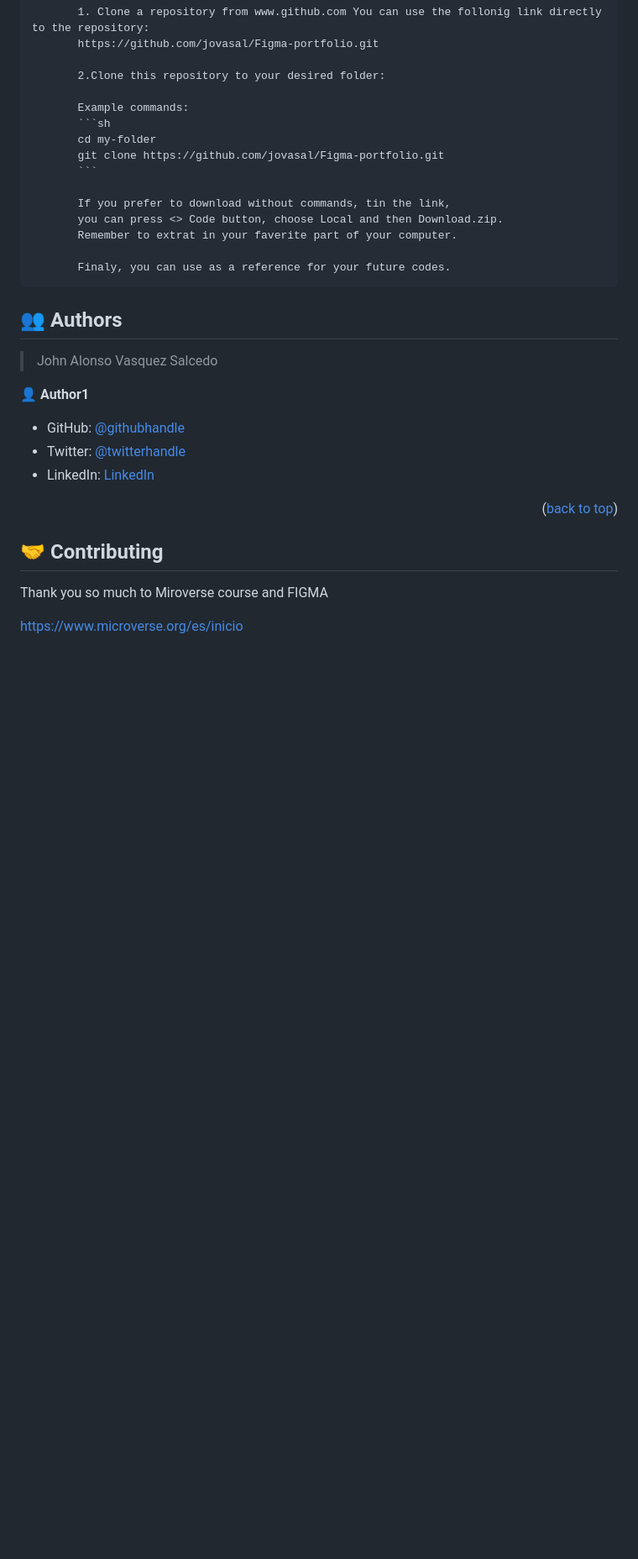
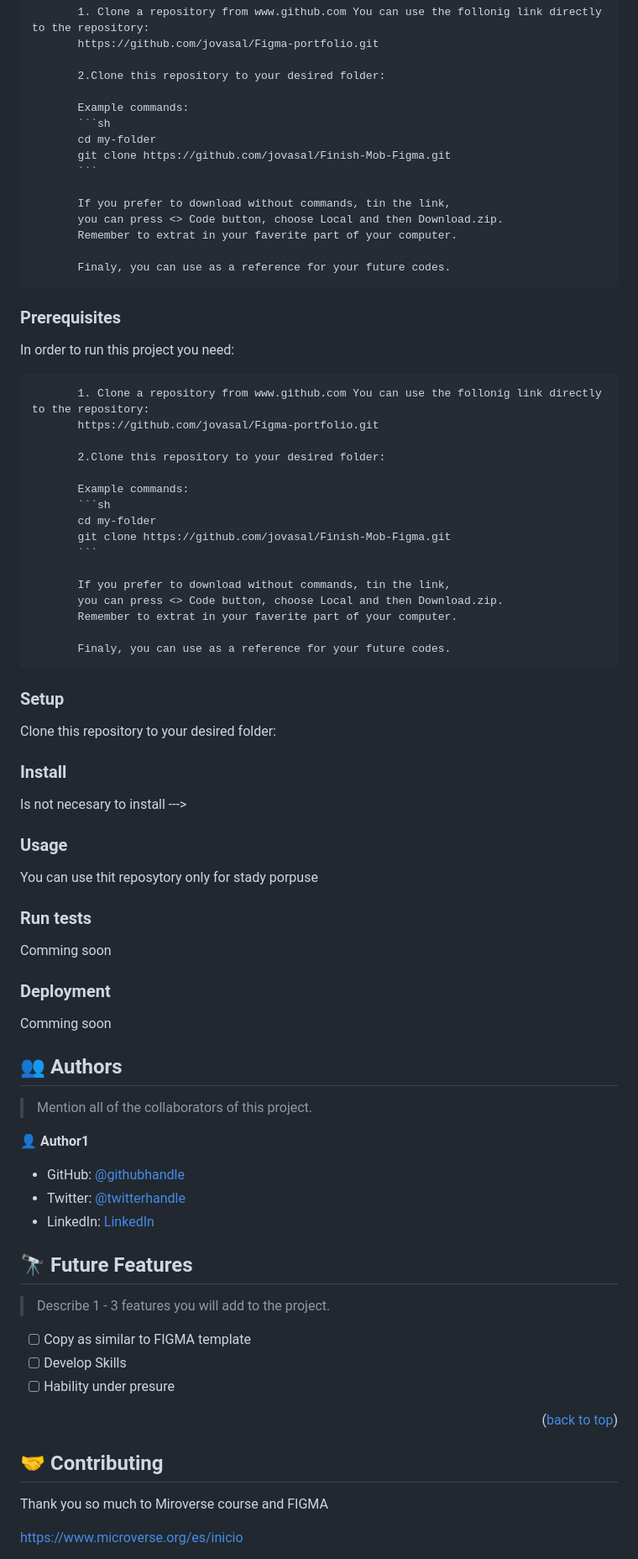
Before and after one commit to jovasal/Finish-Mob-Figma, a Markdown page: README.md, the part around one of its changes. Shown at 84% size. Rendered like a GitHub page; blank space fills up the shorter version.

````diff
--- a/README.md
+++ b/README.md
@@ -89,7 +111,7 @@ Yoy can use this repository ising the following steps:
            Example commands:
            ```sh
            cd my-folder
-           git clone https://github.com/jovasal/Figma-portfolio.git
+           git clone https://github.com/jovasal/Finish-Mob-Figma.git
            ```
 
            If you prefer to download without commands, tin the link,
@@ -98,5 +120,58 @@ Yoy can use this repository ising the following steps:
 
            Finaly, you can use as a reference for your future codes.
 
+
+### Prerequisites
+
+In order to run this project you need:
+
+           1. Clone a repository from www.github.com You can use the follonig link directly to the repository:
+           https://github.com/jovasal/Figma-portfolio.git
+
+           2.Clone this repository to your desired folder:
+
+           Example commands:
+           ```sh
+           cd my-folder
+           git clone https://github.com/jovasal/Finish-Mob-Figma.git
+           ```
+
+           If you prefer to download without commands, tin the link,
+           you can press <> Code button, choose Local and then Download.zip.
+           Remember to extrat in your faverite part of your computer.
+
+           Finaly, you can use as a reference for your future codes.
+
+### Setup
+
+Clone this repository to your desired folder:
+
+<!--
+Example commands:
+
+```sh
+  cd my-folder
+  git clone [https://github.com/jovasal/Finish-Mob-Figma.git]
+```
+--->
+
+### Install
+
+Is not necesary to install
+--->
+
+### Usage
+
+You can use thit reposytory only for stady porpuse
+
+### Run tests
+
+Comming soon
+
+
+### Deployment
+
+Comming soon
+
 <!-- AUTHORS -->
 
@@ -104,5 +179,5 @@ Yoy can use this repository ising the following steps:
 
-> John Alonso Vasquez Salcedo
+> Mention all of the collaborators of this project.
 
 👤 **Author1**
 
@@ -110,6 +185,16 @@ Yoy can use this repository ising the following steps:
 - Twitter: [@twitterhandle](https://twitter.com/jovasal)
 - LinkedIn: [LinkedIn](https://www.linkedin.com/in/john-alonso-vasquez-salcedo-95749632/)
 
+<!-- FUTURE FEATURES -->
+
+## 🔭 Future Features <a name="future-features"></a>
+
+> Describe 1 - 3 features you will add to the project.
+
+- [ ] Copy as similar to FIGMA template
+- [ ] Develop Skills
+- [ ] Hability under presure
+
 <p align="right">(<a href="#readme-top">back to top</a>)</p>
 
 <!-- CONTRIBUTING -->
````
Also changed, not shown: other parts of README.md (+54 -14 lines).
